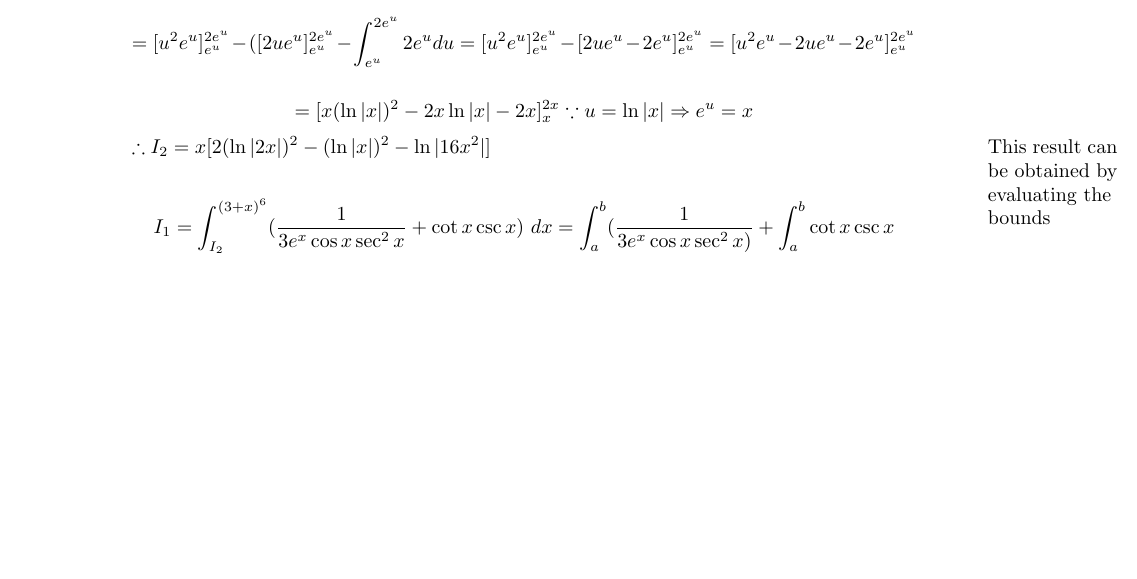
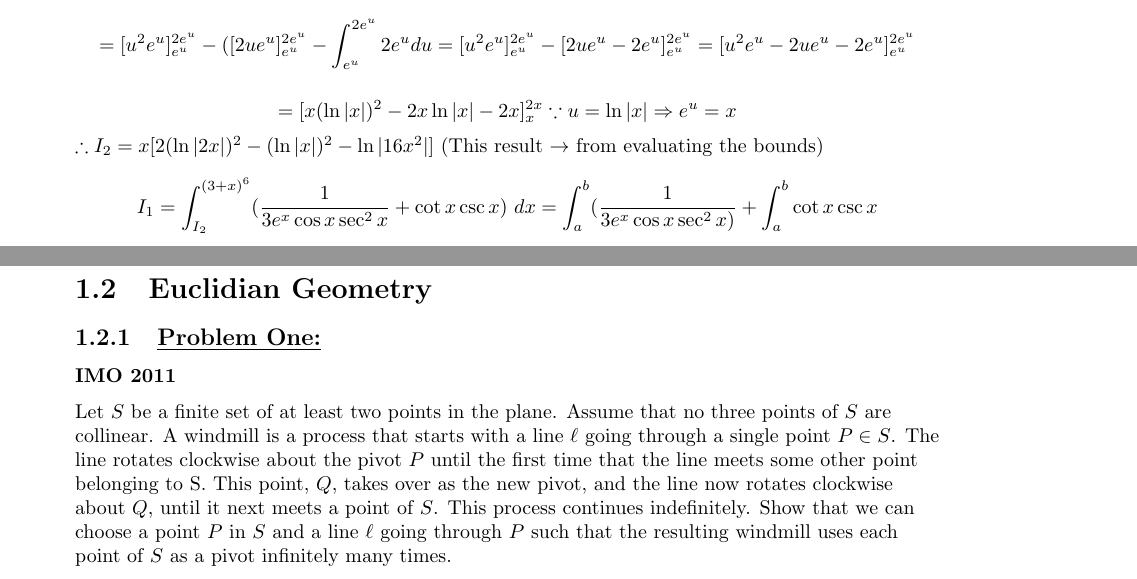
Before and after one commit to Zainothy/Problem-Catalogue-LateX-, a LaTeX book (document.tex): part of page 3 of 4 before the commit and two parts of pages 7 and 8 of 8 after it, the two joined at a grey line, cut so that both start at the same text, the shorter picture padded with empty space. Compiled offline with pdfLaTeX.

Commit message:
Introduce Problem 2

```diff
--- a/document.tex
+++ b/document.tex
@@ -1,4 +1,4 @@
-\documentclass{article}
+\documentclass{book}
 \usepackage[utf8]{inputenc}
 \usepackage{geometry}
 \usepackage{amssymb}
@@ -10,7 +10,8 @@
 %Document Organisation:
 \author{Zain Sikand}
 \title{Problem Catalogue}
-\geometry{margin=3cm}
+\geometry{a4paper,portrait, margin=2cm}
+\date{Winter 2025}
 %Starting Document:
 \begin{document}
 \begin{raggedright}
@@ -43,7 +45,7 @@ $\therefore \ let \ I_{2}=b$ \\
     $$I_2=\int_{x}^{2x}(\ln|x|)^{2}= \int^{2e^{u}}_{e^{u}}u^{2}e^{u}du=[u^{2}e^{u}]^{2e^{u}}_{e^{u}}-\int^{2e^{u}}_{e^{u}}2ue^{u}e^{u}du$$ \\
     $$= [u^{2}e^{u}]^{2e^{u}}_{e^{u}}- ([2ue^{u}]^{2e^{u}}_{e^{u}}- \int ^{2e^{u}}_{e^{u}}2e^{u}du=[u^{2}e^{u}] ^{2e^{u}}_{e^{u}}-[2ue^{u}-2e^{u}]^{2e^{u}}_{e^{u}}=[u^{2}e^{u}-2ue^{u}-2e^{u}]^{2e^{u}}_{e^{u}}$$ \\
     $$=[x(\ln |x|)^{2}-2x\ln|x|-2x]^{2x}_{x} \because u=\ln|x| \Rightarrow e^{u}=x $$ \\
-$\therefore I_2=x[2(\ln |2x|)^{2}-(\ln |x|)^{2}-\ln |16x^{2}|]$ \marginnote{This result can be obtained by evaluating the bounds} \\
+    $\therefore I_2=x[2(\ln |2x|)^{2}-(\ln |x|)^{2}-\ln |16x^{2}|]$ (\text{This result $\rightarrow$ from evaluating the bounds}) \\
     $$I_1= \int^{(3+x)^{6}}_{I_{2}} (\frac{1}{3e^{x}\cos x \sec^{2} x} + \cot x \csc x) \ dx = \int^b_a(\frac{1}{3e^{x}\cos x \sec^{2} x)} + \int^{b}_{a} \cot x \csc x$$ \\
     $$let \ I_{3}= \int^b_a(\frac{1}{3e^{x}\cos x \sec^{2} x)} = \int^b_a(\frac{1}{3e^{x}\sec x)}dx = \frac{1}{3} \int^b_a(e^{-x}\cos x)dx$$ \\
     $$I_{3}=1/3(J) $$ \\
@@ -63,7 +66,20 @@ $$ \therefore I_{1}= [I_{3}+I_{4}]^b_a $$
     $\therefore$ The integral $I_{1}$ can be written as a single expression within its bounds
     $\therefore$ Q.E.D
 
-\subsection{\underline{Problem 2}}
+    \newpage
+    \section{Euclidian Geometry}
+    \subsection{\underline{Problem One:}}
+    \textbf{IMO 2011}
+
+    Let $S$ be a finite set of at least two points in the plane. Assume that no
+    three points of $S$ are collinear. A windmill is a process that starts with a
+    line $\ell$ going through a single point $P \in S$. The line rotates clockwise about
+    the pivot $P$ until the first time that the line meets some other point belonging
+    to S. This point, $Q$, takes over as the new pivot, and the line now rotates
+    clockwise about $Q$, until it next meets a point of $S$. This process continues
+    indefinitely. Show that we can choose a point $P$ in $S$ and a line $\ell$ going through
+    $P$ such that the resulting windmill uses each point of $S$ as a pivot infinitely
+    many times.
 
 \end{raggedright}
 \end{document}
```
Also changed, not shown: document.tex (8 more changed lines). Lines whose indentation alone changed are shown as unchanged.
